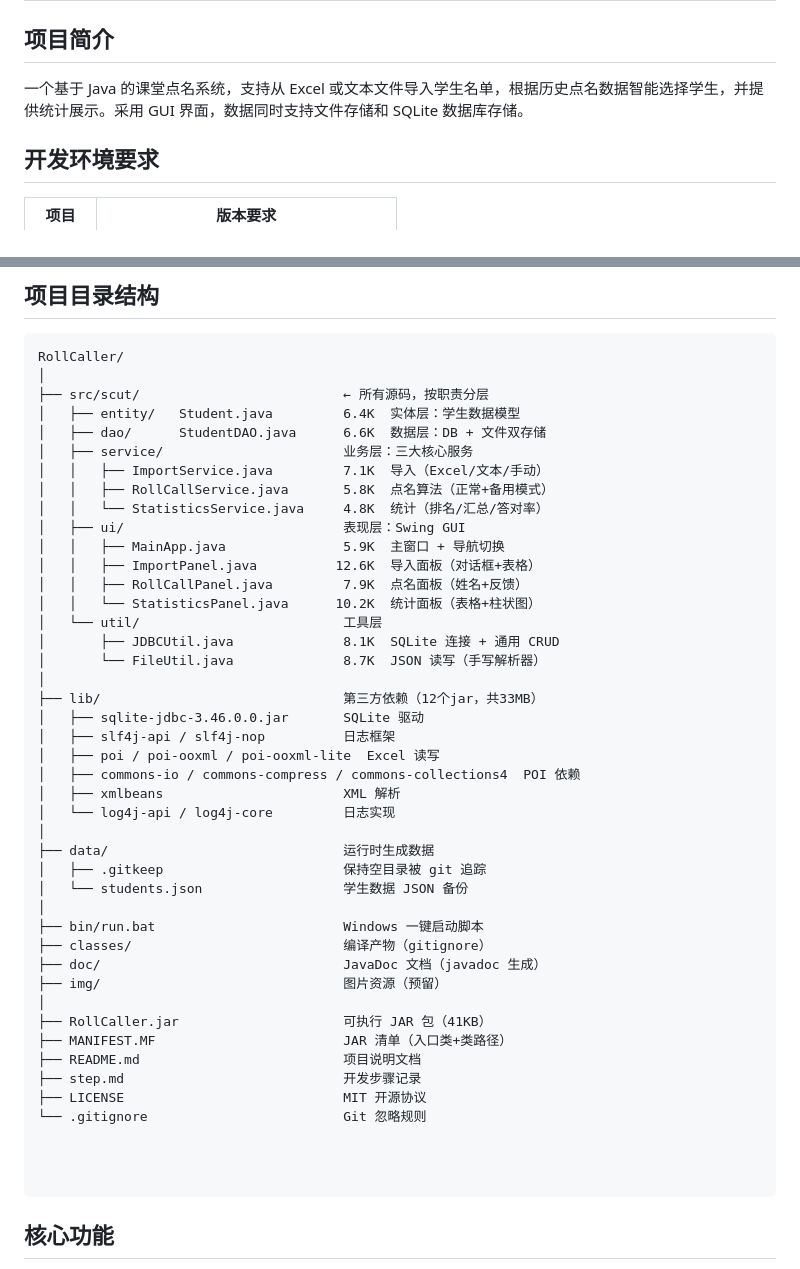
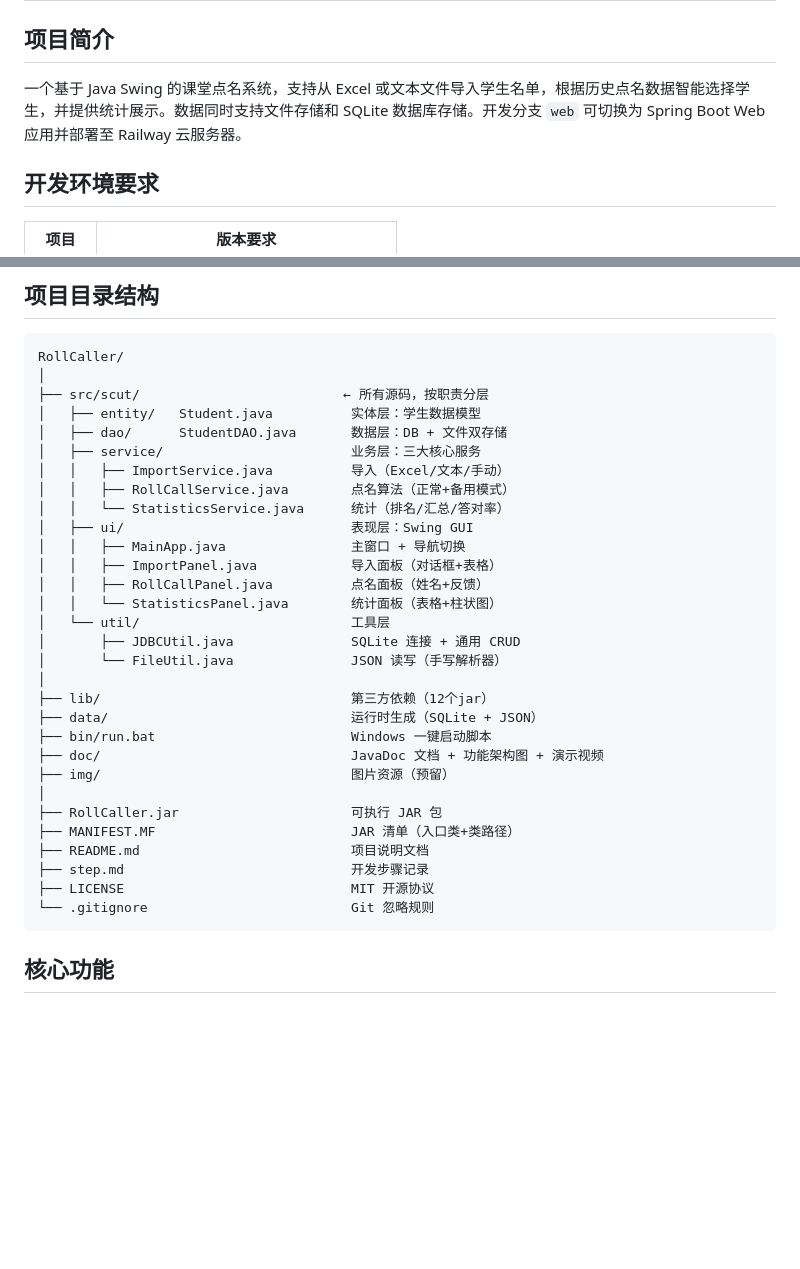
Before and after one commit to zzz97ly/RollCaller, a Markdown page: README.md, 2 parts joined by grey strips. GitHub-like rendering; blank space fills up the shorter version.

````diff
--- a/README.md
+++ b/README.md
@@ -2,7 +2,7 @@
 
 ## 项目简介
 
-一个基于 Java 的课堂点名系统，支持从 Excel 或文本文件导入学生名单，根据历史点名数据智能选择学生，并提供统计展示。采用 GUI 界面，数据同时支持文件存储和 SQLite 数据库存储。
+一个基于 Java Swing 的课堂点名系统，支持从 Excel 或文本文件导入学生名单，根据历史点名数据智能选择学生，并提供统计展示。数据同时支持文件存储和 SQLite 数据库存储。开发分支 `web` 可切换为 Spring Boot Web 应用并部署至 Railway 云服务器。
 
 ## 开发环境要求
 
@@ -19,47 +19,33 @@
 RollCaller/
 │
 ├── src/scut/                          ← 所有源码，按职责分层
-│   ├── entity/   Student.java         6.4K  实体层：学生数据模型
-│   ├── dao/      StudentDAO.java      6.6K  数据层：DB + 文件双存储
-│   ├── service/                       业务层：三大核心服务
-│   │   ├── ImportService.java         7.1K  导入（Excel/文本/手动）
-│   │   ├── RollCallService.java       5.8K  点名算法（正常+备用模式）
-│   │   └── StatisticsService.java     4.8K  统计（排名/汇总/答对率）
-│   ├── ui/                            表现层：Swing GUI
-│   │   ├── MainApp.java               5.9K  主窗口 + 导航切换
-│   │   ├── ImportPanel.java          12.6K  导入面板（对话框+表格）
-│   │   ├── RollCallPanel.java         7.9K  点名面板（姓名+反馈）
-│   │   └── StatisticsPanel.java      10.2K  统计面板（表格+柱状图）
-│   └── util/                          工具层
-│       ├── JDBCUtil.java              8.1K  SQLite 连接 + 通用 CRUD
-│       └── FileUtil.java              8.7K  JSON 读写（手写解析器）
+│   ├── entity/   Student.java          实体层：学生数据模型
+│   ├── dao/      StudentDAO.java       数据层：DB + 文件双存储
+│   ├── service/                        业务层：三大核心服务
+│   │   ├── ImportService.java          导入（Excel/文本/手动）
+│   │   ├── RollCallService.java        点名算法（正常+备用模式）
+│   │   └── StatisticsService.java      统计（排名/汇总/答对率）
+│   ├── ui/                             表现层：Swing GUI
+│   │   ├── MainApp.java                主窗口 + 导航切换
+│   │   ├── ImportPanel.java            导入面板（对话框+表格）
+│   │   ├── RollCallPanel.java          点名面板（姓名+反馈）
+│   │   └── StatisticsPanel.java        统计面板（表格+柱状图）
+│   └── util/                           工具层
+│       ├── JDBCUtil.java               SQLite 连接 + 通用 CRUD
+│       └── FileUtil.java               JSON 读写（手写解析器）
 │
-├── lib/                               第三方依赖（12个jar，共33MB）
-│   ├── sqlite-jdbc-3.46.0.0.jar       SQLite 驱动
-│   ├── slf4j-api / slf4j-nop          日志框架
-│   ├── poi / poi-ooxml / poi-ooxml-lite  Excel 读写
-│   ├── commons-io / commons-compress / commons-collections4  POI 依赖
-│   ├── xmlbeans                       XML 解析
-│   └── log4j-api / log4j-core         日志实现
+├── lib/                                第三方依赖（12个jar）
+├── data/                               运行时生成（SQLite + JSON）
+├── bin/run.bat                         Windows 一键启动脚本
+├── doc/                                JavaDoc 文档 + 功能架构图 + 演示视频
+├── img/                                图片资源（预留）
 │
-├── data/                              运行时生成数据
-│   ├── .gitkeep                       保持空目录被 git 追踪
-│   └── students.json                  学生数据 JSON 备份
-│
-├── bin/run.bat                        Windows 一键启动脚本
-├── classes/                           编译产物（gitignore）
-├── doc/                               JavaDoc 文档（javadoc 生成）
-├── img/                               图片资源（预留）
-│
-├── RollCaller.jar                     可执行 JAR 包（41KB）
-├── MANIFEST.MF                        JAR 清单（入口类+类路径）
-├── README.md                          项目说明文档
-├── step.md                            开发步骤记录
-├── LICENSE                            MIT 开源协议
-└── .gitignore                         Git 忽略规则
-
-
-
+├── RollCaller.jar                      可执行 JAR 包
+├── MANIFEST.MF                         JAR 清单（入口类+类路径）
+├── README.md                           项目说明文档
+├── step.md                             开发步骤记录
+├── LICENSE                             MIT 开源协议
+└── .gitignore                          Git 忽略规则
 ```
 
 ## 核心功能
````
Also changed, not shown: other parts of README.md (+5 -34 lines).
